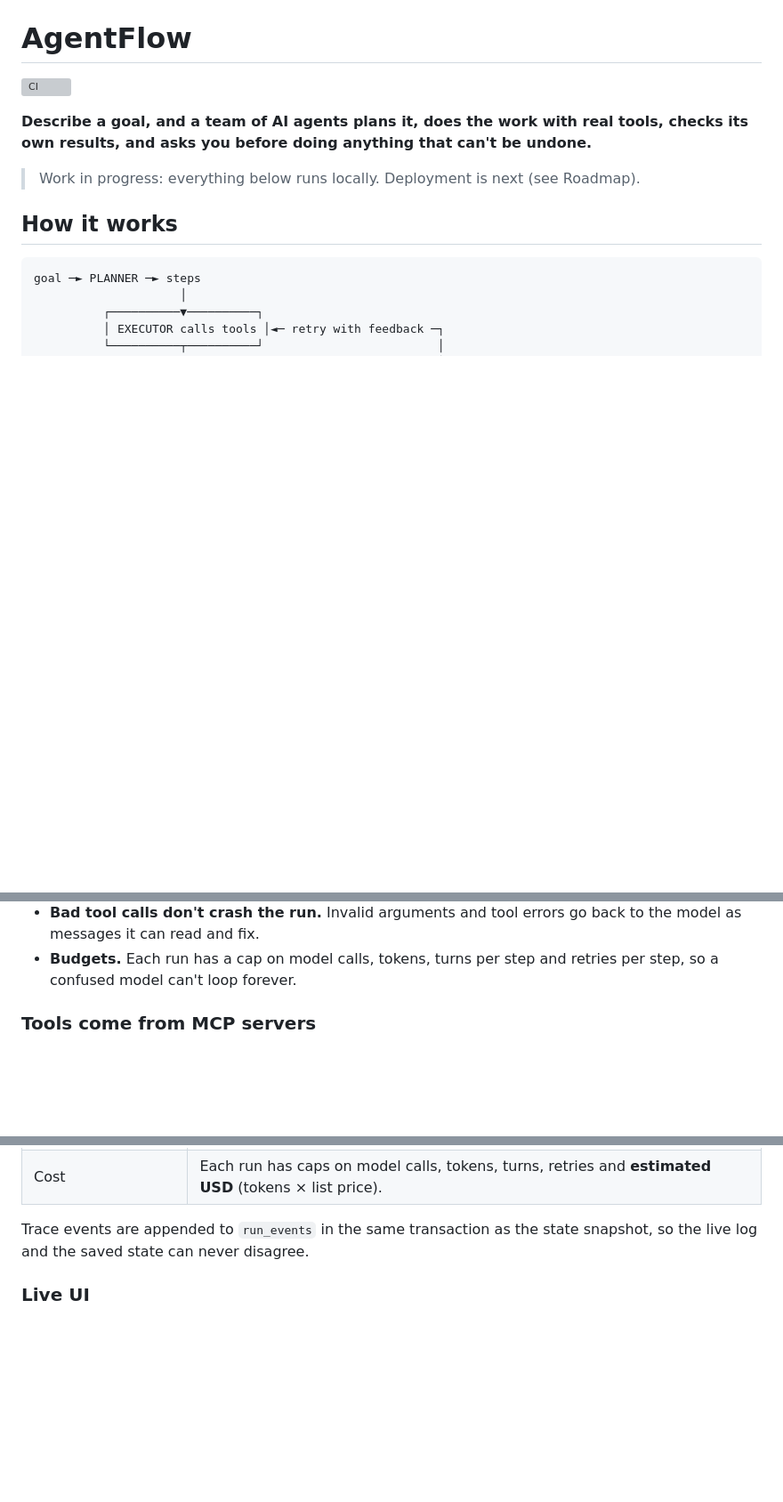
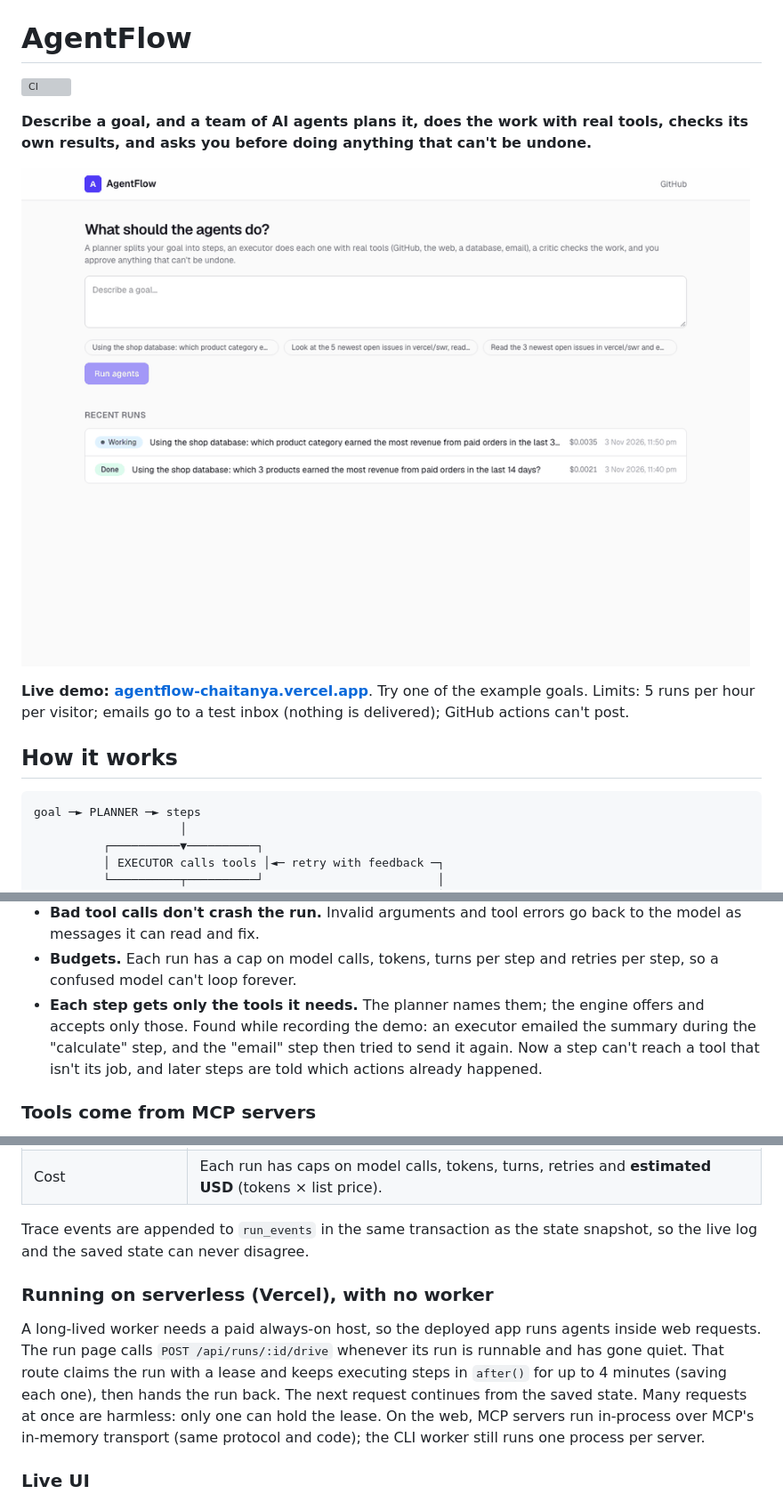
Before and after one commit to ChaitanyaV98/agentflow, a Markdown page: README.md, 3 parts joined by grey strips. Shown at 89% size. Drawn GitHub-style; pictures changed too: docs/demo.gif (added); blank space fills up the shorter version; grey boxes are pictures that could not be loaded.

Commit message:
Add the demo GIF and live link to the README
Also documents serverless execution, per-step tool allow-lists, demo limits
and the end-to-end tests.

```diff
--- a/README.md
+++ b/README.md
@@ -5,7 +5,10 @@
 **Describe a goal, and a team of AI agents plans it, does the work with real tools, checks its own
 results, and asks you before doing anything that can't be undone.**
 
-> Work in progress: everything below runs locally. Deployment is next (see Roadmap).
+![AgentFlow demo: a goal is planned into steps, a SQL step runs live, the run pauses for approval before sending an email, then the answer appears](docs/demo.gif)
+
+**Live demo: [agentflow-chaitanya.vercel.app](https://agentflow-chaitanya.vercel.app)**. Try one of the example goals.
+Limits: 5 runs per hour per visitor; emails go to a test inbox (nothing is delivered); GitHub actions can't post.
 
 ## How it works
 
@@ -26,6 +29,10 @@ goal ─► PLANNER ─► steps
 - **Human approval for risky tools.** Posting a GitHub comment pauses the run until you say yes or no.
 - **Bad tool calls don't crash the run.** Invalid arguments and tool errors go back to the model as messages it can read and fix.
 - **Budgets.** Each run has a cap on model calls, tokens, turns per step and retries per step, so a confused model can't loop forever.
+- **Each step gets only the tools it needs.** The planner names them; the engine offers and accepts only those.
+  Found while recording the demo: an executor emailed the summary during the "calculate" step, and the
+  "email" step then tried to send it again. Now a step can't reach a tool that isn't its job, and later
+  steps are told which actions already happened.
 
 ### Tools come from MCP servers
 
@@ -70,6 +77,15 @@ Runs live in Postgres, and any number of workers execute them.
 Trace events are appended to `run_events` in the same transaction as the state snapshot, so the
 live log and the saved state can never disagree.
 
+### Running on serverless (Vercel), with no worker
+
+A long-lived worker needs a paid always-on host, so the deployed app runs agents inside web requests.
+The run page calls `POST /api/runs/:id/drive` whenever its run is runnable and has gone quiet. That
+route claims the run with a lease and keeps executing steps in `after()` for up to 4 minutes (saving
+each one), then hands the run back. The next request continues from the saved state. Many requests
+at once are harmless: only one can hold the lease. On the web, MCP servers run in-process over MCP's
+in-memory transport (same protocol and code); the CLI worker still runs one process per server.
+
 ### Live UI
 
 The run page subscribes to `/api/runs/:id/events` (Server-Sent Events). When a worker saves new
```
Also changed, not shown: other parts of README.md (+3 -2 lines).
